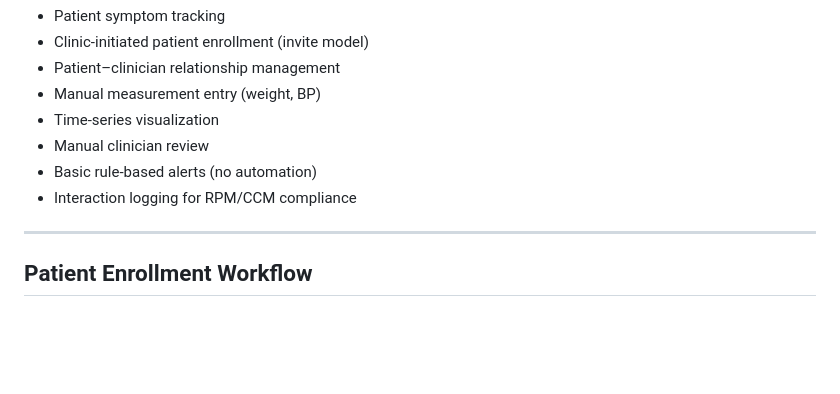
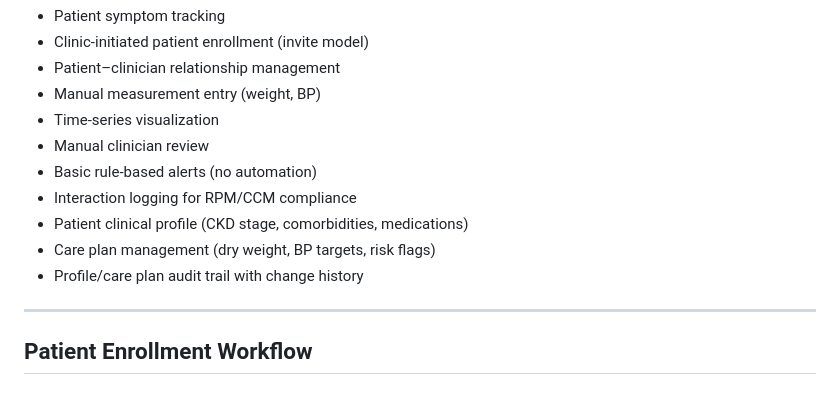
Before and after one commit to bnamazi/nephrawn, a Markdown page: docs/PRD.md, the part around the change. Rendered like a GitHub page; blank space fills up the shorter version.

```diff
--- a/docs/PRD.md
+++ b/docs/PRD.md
@@ -25,6 +25,9 @@ Nephrawn augments—not replaces—clinical judgment.
 - Manual clinician review
 - Basic rule-based alerts (no automation)
 - Interaction logging for RPM/CCM compliance
+- Patient clinical profile (CKD stage, comorbidities, medications)
+- Care plan management (dry weight, BP targets, risk flags)
+- Profile/care plan audit trail with change history
 
 ---
 
```
Also changed, not shown: README.md (+4 -0 lines), docs/DECISIONS.md (+26 -0 lines).
